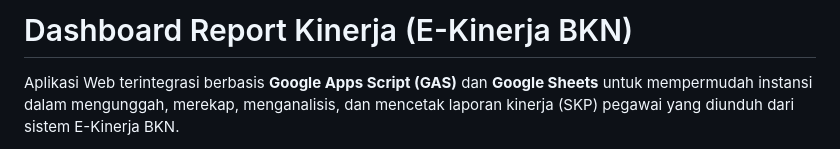
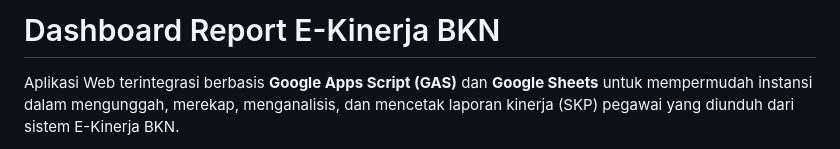
Before and after one commit to achmadhadikurnia/dashboard-ekinerja-bkn, a Markdown page: README.md, the part around the change. Rendered like a GitHub page.

Commit message:
Update titles to Dashboard Report E-Kinerja BKN

```diff
--- a/README.md
+++ b/README.md
@@ -1,4 +1,4 @@
-# Dashboard Report Kinerja (E-Kinerja BKN)
+# Dashboard Report E-Kinerja BKN
 
 Aplikasi Web terintegrasi berbasis **Google Apps Script (GAS)** dan **Google Sheets** untuk mempermudah instansi dalam mengunggah, merekap, menganalisis, dan mencetak laporan kinerja (SKP) pegawai yang diunduh dari sistem E-Kinerja BKN.
 
```
Also changed, not shown: claude.md (added, +57 -0 lines).
